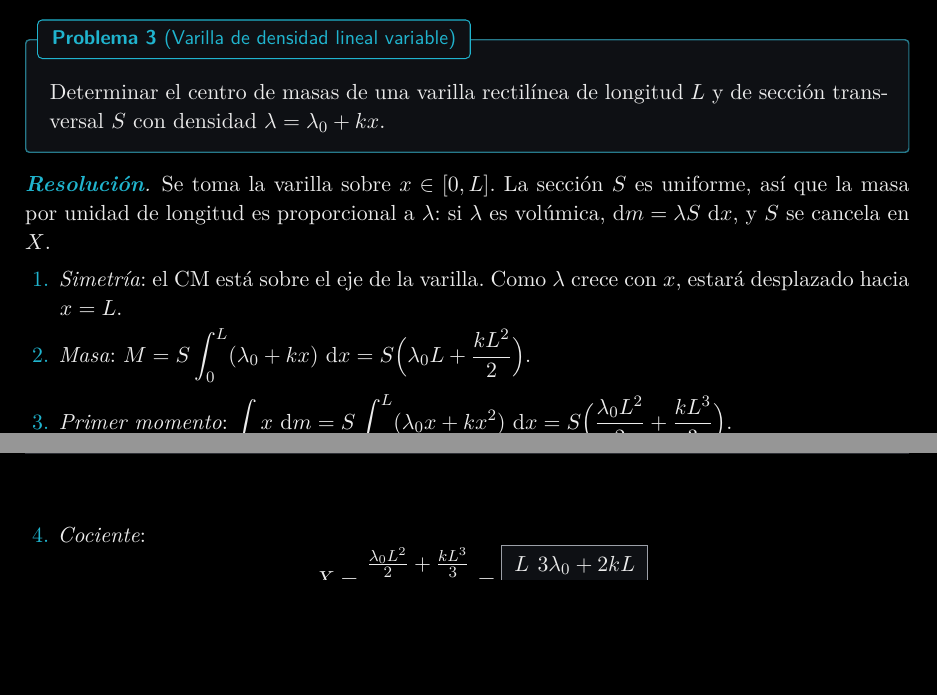
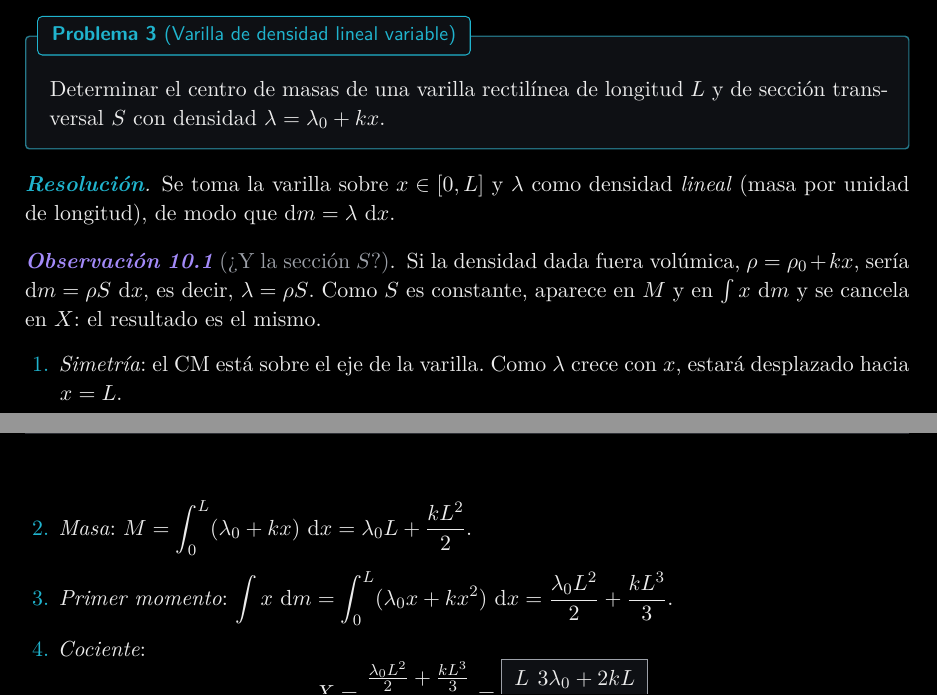
Before and after one commit to danimartinguerrero/classical-mechanics, a LaTeX document (apuntes/tema2/tema2.tex, which reads apuntes/tema2/secciones/10-seminario.tex): two parts of pages 23 and 24 of 33, joined at a grey line, cut so that both start at the same text, the shorter picture padded with empty space. Compiled offline with XeLaTeX.

Commit message:
Tema 2: problema 3 con densidad lineal y nota sobre la sección
Co-Authored-By: Claude Opus 5.5 <noreply@anthropic.com>
Claude-Session: https://claude.ai/code/session_01TEPoeh9ahkV78vogPvcwG9

```diff
--- a/apuntes/tema2/secciones/10-seminario.tex
+++ b/apuntes/tema2/secciones/10-seminario.tex
@@ -83,16 +83,20 @@ sección transversal $S$ con densidad $\lambda=\lambda_{0}+kx$.
 \end{problema}
 
 \begin{resolucion}
-Se toma la varilla sobre $x\in[0,L]$. La sección $S$ es uniforme, así que la masa
-por unidad de longitud es proporcional a $\lambda$: si $\lambda$ es volúmica,
-$\dd m=\lambda S\,\dd x$, y $S$ se cancela en $X$.
+Se toma la varilla sobre $x\in[0,L]$ y $\lambda$ como densidad \emph{lineal}
+(masa por unidad de longitud), de modo que $\dd m=\lambda\,\dd x$.
+\begin{observacion}[¿Y la sección $S$?]
+Si la densidad dada fuera volúmica, $\rho=\rho_{0}+kx$, sería $\dd m=\rho S\,\dd x$, es
+decir, $\lambda=\rho S$. Como $S$ es constante, aparece en $M$ y en $\int x\,\dd m$ y se
+cancela en $X$: el resultado es el mismo.
+\end{observacion}
 \begin{enumerate}
   \item \emph{Simetría}: el CM está sobre el eje de la varilla. Como $\lambda$
   crece con $x$, estará desplazado hacia $x=L$.
   \item \emph{Masa}:
-  $M=S\displaystyle\int_{0}^{L}(\lambda_{0}+kx)\,\dd x=S\Bigl(\lambda_{0}L+\frac{kL^{2}}{2}\Bigr)$.
+  $M=\displaystyle\int_{0}^{L}(\lambda_{0}+kx)\,\dd x=\lambda_{0}L+\frac{kL^{2}}{2}$.
   \item \emph{Primer momento}:
-  $\displaystyle\int x\,\dd m=S\int_{0}^{L}(\lambda_{0}x+kx^{2})\,\dd x=S\Bigl(\frac{\lambda_{0}L^{2}}{2}+\frac{kL^{3}}{3}\Bigr)$.
+  $\displaystyle\int x\,\dd m=\int_{0}^{L}(\lambda_{0}x+kx^{2})\,\dd x=\frac{\lambda_{0}L^{2}}{2}+\frac{kL^{3}}{3}$.
   \item \emph{Cociente}:
   \[
     X=\frac{\tfrac{\lambda_{0}L^{2}}{2}+\tfrac{kL^{3}}{3}}{\lambda_{0}L+\tfrac{kL^{2}}{2}}
```
Also changed, not shown: apuntes/tema2/tema2_simbolico.tex (+2 -2 lines), apuntes/tema2/Tema 2. Desarrollo simbólico.pdf, apuntes/tema2/Tema 2. Sistemas de partículas (apuntes).pdf.
